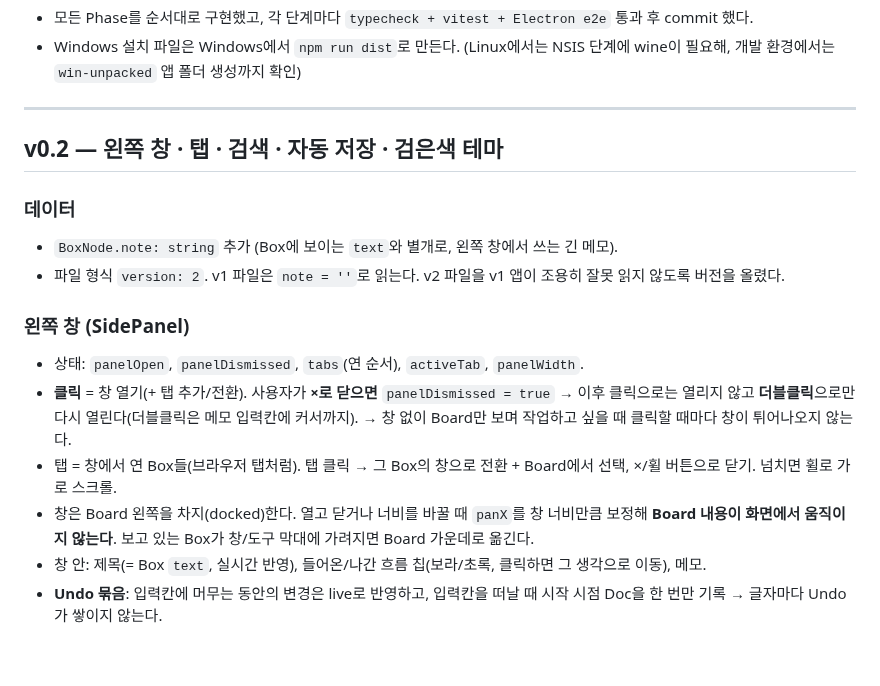
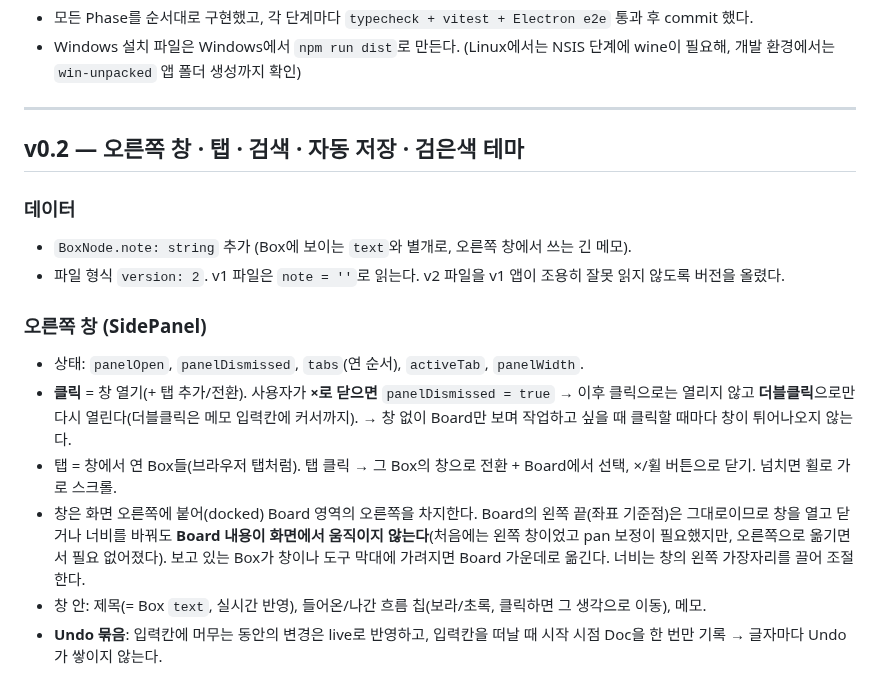
Before and after one commit to hoje05/web, a Markdown page: thoughtflow/docs/DESIGN.md, the part around the change. Drawn GitHub-style; blank space fills up the shorter version.

```diff
--- a/thoughtflow/docs/DESIGN.md
+++ b/thoughtflow/docs/DESIGN.md
@@ -210,18 +210,18 @@ Phase 1 기본 구조 · Infinite Board · Zoom/Pan → 2 Box → 3 Box↔Box Ro
 
 ---
 
-## v0.2 — 왼쪽 창 · 탭 · 검색 · 자동 저장 · 검은색 테마
+## v0.2 — 오른쪽 창 · 탭 · 검색 · 자동 저장 · 검은색 테마
 
 ### 데이터
-- `BoxNode.note: string` 추가 (Box에 보이는 `text`와 별개로, 왼쪽 창에서 쓰는 긴 메모).
+- `BoxNode.note: string` 추가 (Box에 보이는 `text`와 별개로, 오른쪽 창에서 쓰는 긴 메모).
 - 파일 형식 `version: 2`. v1 파일은 `note = ''`로 읽는다. v2 파일을 v1 앱이 조용히 잘못 읽지 않도록 버전을 올렸다.
 
-### 왼쪽 창 (SidePanel)
+### 오른쪽 창 (SidePanel)
 - 상태: `panelOpen`, `panelDismissed`, `tabs`(연 순서), `activeTab`, `panelWidth`.
 - **클릭** = 창 열기(+ 탭 추가/전환). 사용자가 **×로 닫으면** `panelDismissed = true` → 이후 클릭으로는 열리지 않고 **더블클릭**으로만 다시 열린다(더블클릭은 메모 입력칸에 커서까지).
   → 창 없이 Board만 보며 작업하고 싶을 때 클릭할 때마다 창이 튀어나오지 않는다.
 - 탭 = 창에서 연 Box들(브라우저 탭처럼). 탭 클릭 → 그 Box의 창으로 전환 + Board에서 선택, ×/휠 버튼으로 닫기. 넘치면 휠로 가로 스크롤.
-- 창은 Board 왼쪽을 차지(docked)한다. 열고 닫거나 너비를 바꿀 때 `panX`를 창 너비만큼 보정해 **Board 내용이 화면에서 움직이지 않는다**. 보고 있는 Box가 창/도구 막대에 가려지면 Board 가운데로 옮긴다.
+- 창은 화면 오른쪽에 붙어(docked) Board 영역의 오른쪽을 차지한다. Board의 왼쪽 끝(좌표 기준점)은 그대로이므로 창을 열고 닫거나 너비를 바꿔도 **Board 내용이 화면에서 움직이지 않는다**(처음에는 왼쪽 창이었고 pan 보정이 필요했지만, 오른쪽으로 옮기면서 필요 없어졌다). 보고 있는 Box가 창이나 도구 막대에 가려지면 Board 가운데로 옮긴다. 너비는 창의 왼쪽 가장자리를 끌어 조절한다.
 - 창 안: 제목(= Box `text`, 실시간 반영), 들어온/나간 흐름 칩(보라/초록, 클릭하면 그 생각으로 이동), 메모.
 - **Undo 묶음**: 입력칸에 머무는 동안의 변경은 live로 반영하고, 입력칸을 떠날 때 시작 시점 Doc을 한 번만 기록 → 글자마다 Undo가 쌓이지 않는다.
 
```
Also changed, not shown: thoughtflow/README.md (+6 -6 lines), thoughtflow/docs/images/flow-highlight.png, thoughtflow/docs/images/search.png, thoughtflow/docs/images/side-panel.png, 14 other files.
